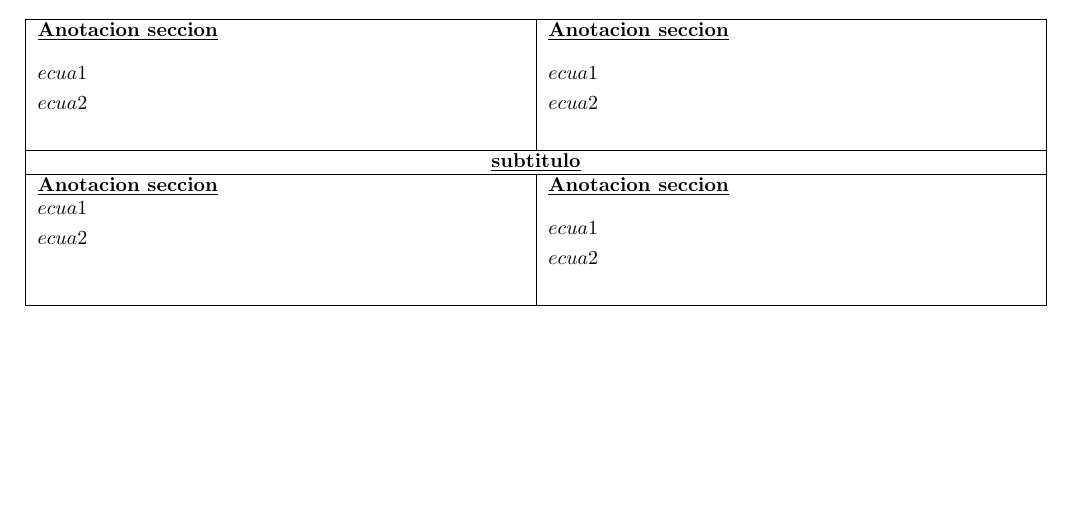
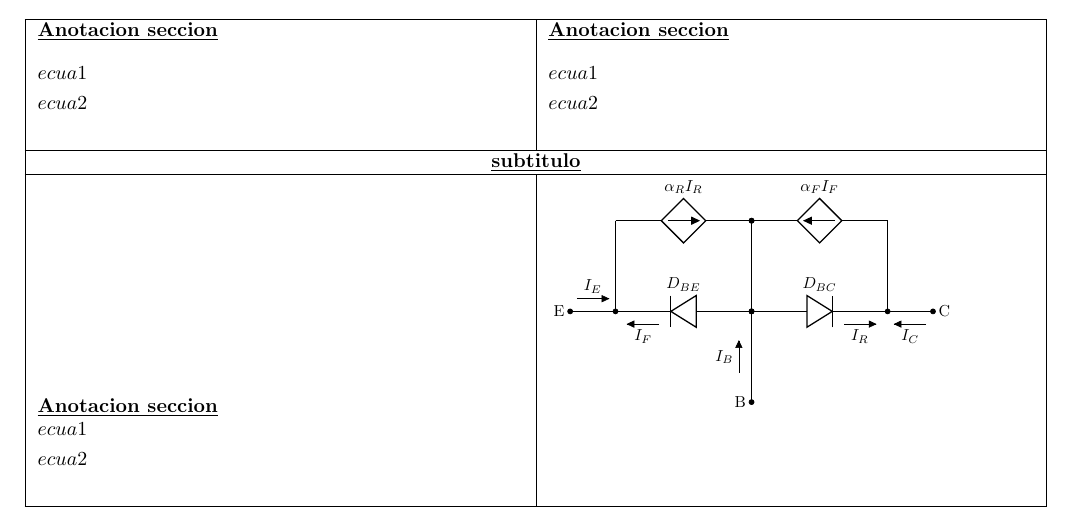
Before and after one commit to Josfemova/RichardTECTeX, a LaTeX document (EL-2114-Circuitos_CA/unidadTemplate/unidadtemplate.tex, which reads EL-2114-Circuitos_CA/unidadTemplate/assets/ejemploCircuito.tex): part of the page, cut so that both start at the same text, the shorter picture padded with empty space. Compiled offline with pdfLaTeX.

Commit message:
add ejemplo de como pegar un circuito con tikz

```diff
--- /dev/null
+++ b/EL-2114-Circuitos_CA/unidadTemplate/assets/ejemploCircuito.tex
@@ -0,0 +1,22 @@
+\documentclass[../unidadtemplate.tex]{subfiles}
+\begin{document}
+
+\begin{adjustbox}{scale=0.8}
+\begin{circuitikz}[american] \draw
+(0,0) node[anchor=east]{E}
+    to[short, *-*, f=$I_E$] (1,0)
+    (4,0) to[Do,l_=$D_{BE}$, f^=$I_F$] (1,0)
+    (4,0) to[short, *-*] (4, 2)
+    (1,2) to[cI, l^=$\alpha_RI_R$] (4,2)
+    (1,2) -- (1,0)
+(4,-2) node[anchor=east]{B} to[short, *-*, f=$I_B$] (4,0)
+(8,0) node[anchor=west]{C}
+    to[short, *-*, f=$I_C$] (7,0)
+    (4,0) to[Do,l=$D_{BC}$, f_=$I_R$] (7,0)
+    (4,0) to[short, *-*] (4, 2)
+    (7,2) to[cI, l_=$\alpha_FI_F$] (4,2)
+    (7,2) -- (7,0);
+\end{circuitikz}
+\end{adjustbox}
+
+\end{document}
--- a/EL-2114-Circuitos_CA/unidadTemplate/unidadtemplate.tex
+++ b/EL-2114-Circuitos_CA/unidadTemplate/unidadtemplate.tex
@@ -38,13 +38,7 @@
     \end{aligned}$
   \newline\newline
   &
-  \underline{\textbf{Anotacion seccion}}
-  \newline\newline
-  $\begin{aligned}
-       & ecua1 \\
-       & ecua2 \\
-    \end{aligned}$
-  \newline\newline  \\
+  \subfile{assets/ejemploCircuito} \\
   \hline
 \end{xltabular}
 %----------------------------------------
```
